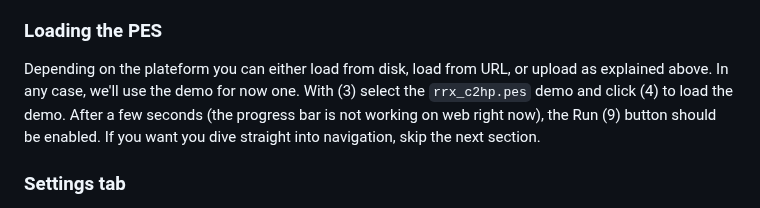
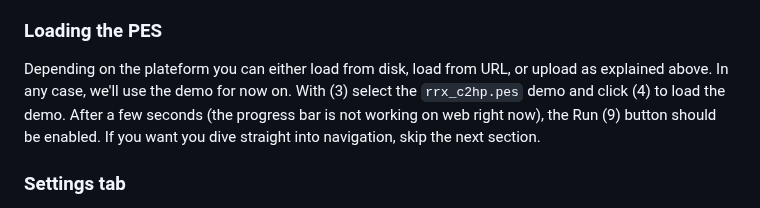
Before and after one commit to srampinogroup/PES-trotter, a Markdown page: README.md, the part around the change. GitHub-like rendering.

Commit message:
now on typo

```diff
--- a/README.md
+++ b/README.md
@@ -178,7 +178,7 @@ Not interactive elements include:
 
 Depending on the plateform you can either load from disk, load from
 URL, or upload as explained above. In any case, we'll use the demo
-for now one.  With (3) select the `rrx_c2hp.pes` demo and click (4)
+for now on.  With (3) select the `rrx_c2hp.pes` demo and click (4)
     to load the demo. After a few seconds (the progress bar is not
     working on web right now), the Run (9) button should be enabled.
     If you want you dive straight into navigation, skip the next
```
